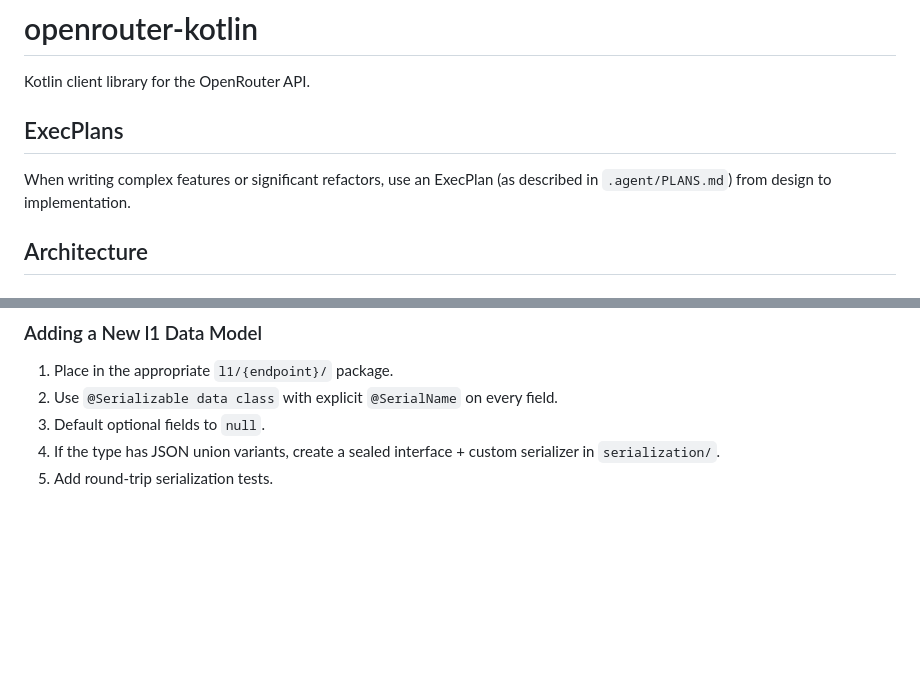
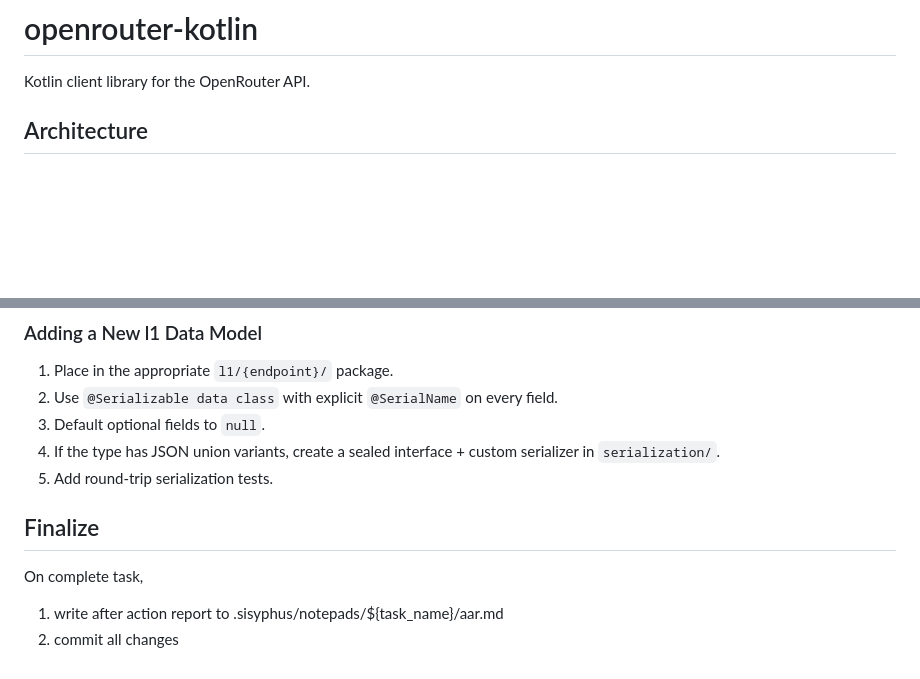
Before and after one commit to toliner/openrouter-kotlin, a Markdown page: AGENTS.md, 2 parts joined by grey strips. Rendered like a GitHub page; blank space fills up the shorter version.

Commit message:
remove exec plan

```diff
--- a/AGENTS.md
+++ b/AGENTS.md
@@ -1,9 +1,6 @@
 # openrouter-kotlin
 
 Kotlin client library for the OpenRouter API.
-
-## ExecPlans
-When writing complex features or significant refactors, use an ExecPlan (as described in `.agent/PLANS.md`) from design to implementation.
 
 ## Architecture
 
@@ -81,3 +78,8 @@ All source code lives under `dev.toliner.openrouter` in `src/main/kotlin/` and `
 3. Default optional fields to `null`.
 4. If the type has JSON union variants, create a sealed interface + custom serializer in `serialization/`.
 5. Add round-trip serialization tests.
+
+## Finalize
+On complete task,
+1. write after action report to .sisyphus/notepads/${task_name}/aar.md
+2. commit all changes
```
Also changed, not shown: .agent/PLANS.md (deleted, +0 -153 lines).
